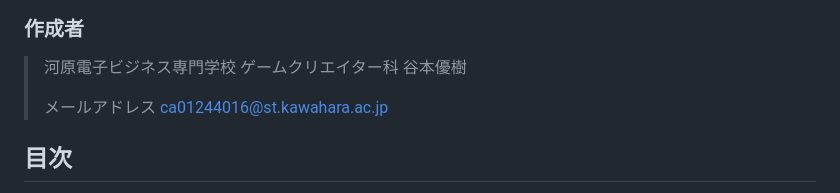
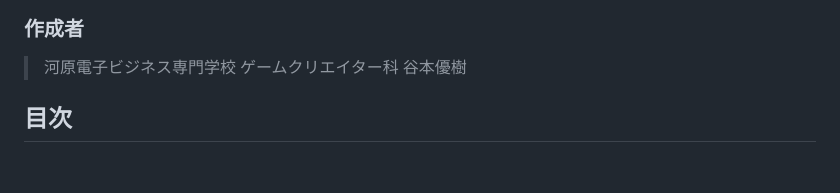
Before and after one commit to TanimotoYuuki/CityPursuit_Portfolio, a Markdown page: README.md, the part around the change. Drawn GitHub-style; blank space fills up the shorter version.

Commit message:
ポートフォリオ変更

```diff
--- a/README.md
+++ b/README.md
@@ -4,9 +4,6 @@
 ### 作成者
 > 河原電子ビジネス専門学校 ゲームクリエイター科
 > 谷本優樹
->
->メールアドレス
->ca01244016@st.kawahara.ac.jp
 
 ## 目次
 > - [1.作品概要](#1作品概要)
```
